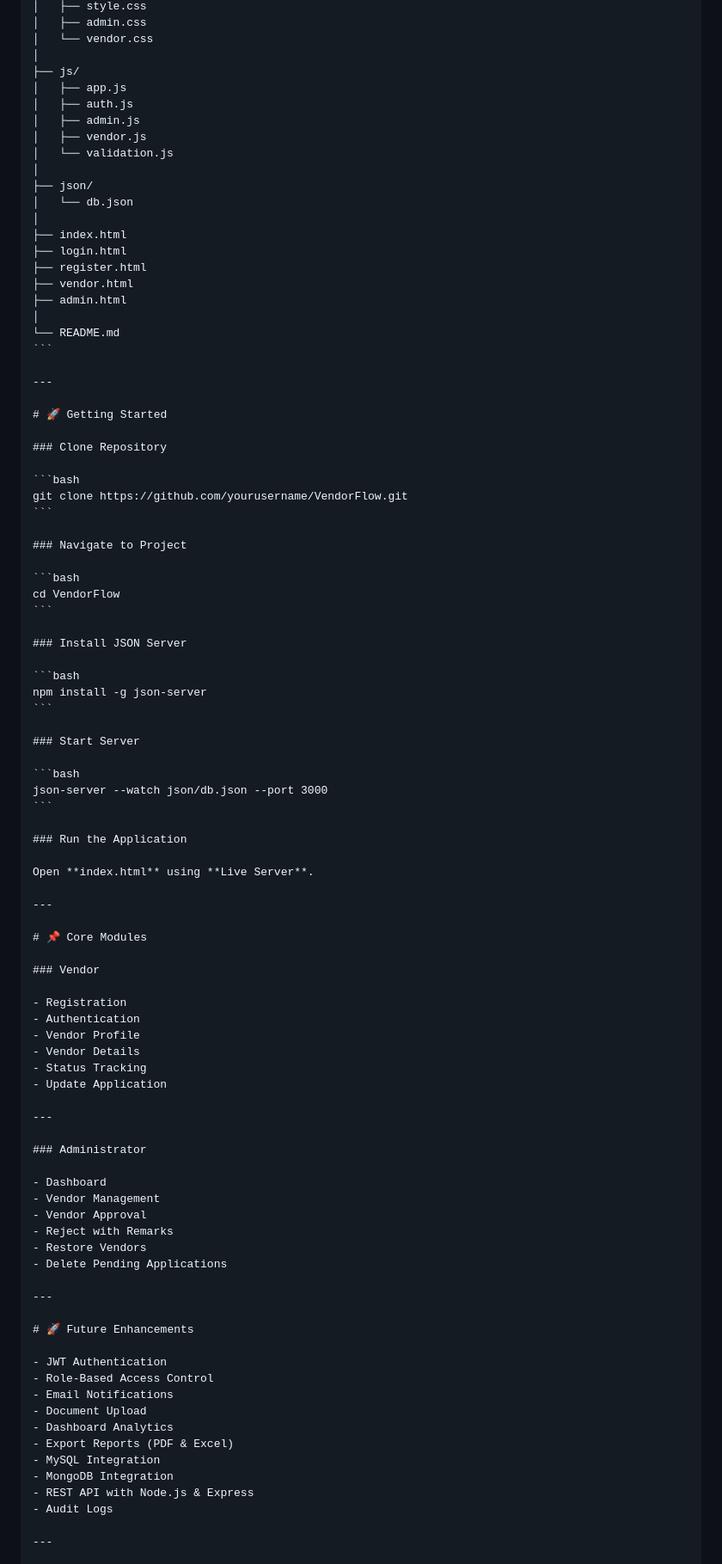
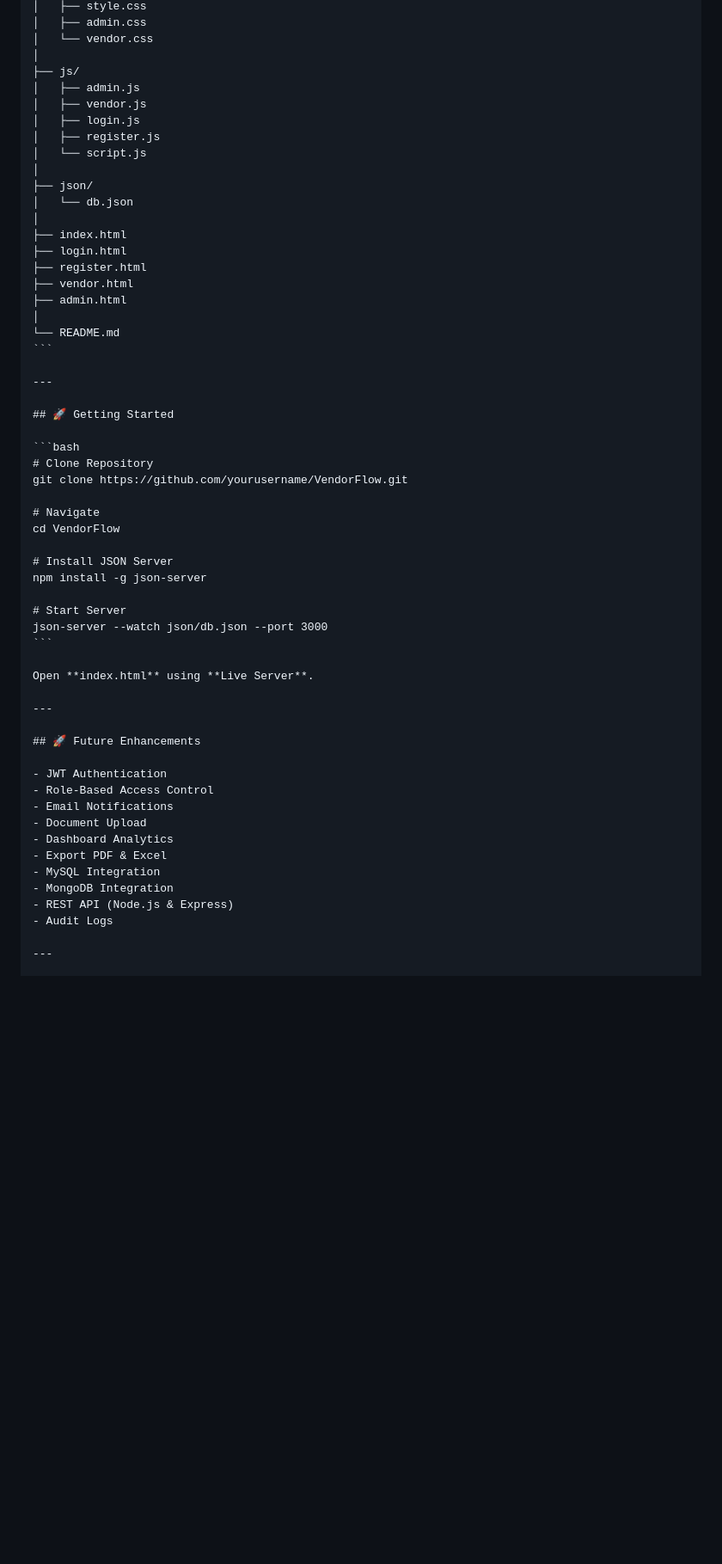
Before and after one commit to Sanjaysammathew/vendor-management-system, a Markdown page: readme.md, the part around one of its changes. Shown at 86% size. GitHub-like rendering; blank space fills up the shorter version.

````diff
--- a/readme.md
+++ b/readme.md
@@ -178,11 +149,11 @@ VendorFlow/
 │   └── vendor.css
 │
 ├── js/
-│   ├── app.js
-│   ├── auth.js
 │   ├── admin.js
 │   ├── vendor.js
-│   └── validation.js
+│   ├── login.js
+│   ├── register.js
+│   └── script.js
 │
 ├── json/
 │   └── db.json
@@ -198,73 +169,37 @@ VendorFlow/
 
 ---
 
-# 🚀 Getting Started
-
-### Clone Repository
+## 🚀 Getting Started
 
 ```bash
+# Clone Repository
 git clone https://github.com/yourusername/VendorFlow.git
-```
 
-### Navigate to Project
+# Navigate
+cd VendorFlow
 
-```bash
-cd VendorFlow
-```
+# Install JSON Server
+npm install -g json-server
 
-### Install JSON Server
-
-```bash
-npm install -g json-server
-```
-
-### Start Server
-
-```bash
+# Start Server
 json-server --watch json/db.json --port 3000
 ```
-
-### Run the Application
 
 Open **index.html** using **Live Server**.
 
 ---
 
-# 📌 Core Modules
-
-### Vendor
-
-- Registration
-- Authentication
-- Vendor Profile
-- Vendor Details
-- Status Tracking
-- Update Application
-
----
-
-### Administrator
-
-- Dashboard
-- Vendor Management
-- Vendor Approval
-- Reject with Remarks
-- Restore Vendors
-- Delete Pending Applications
-
----
-
-# 🚀 Future Enhancements
+## 🚀 Future Enhancements
 
 - JWT Authentication
 - Role-Based Access Control
 - Email Notifications
 - Document Upload
 - Dashboard Analytics
-- Export Reports (PDF & Excel)
+- Export PDF & Excel
 - MySQL Integration
 - MongoDB Integration
-- REST API with Node.js & Express
+- REST API (Node.js & Express)
 - Audit Logs
 
 ---
````
Also changed, not shown: other parts of readme.md (+72 -101 lines).
